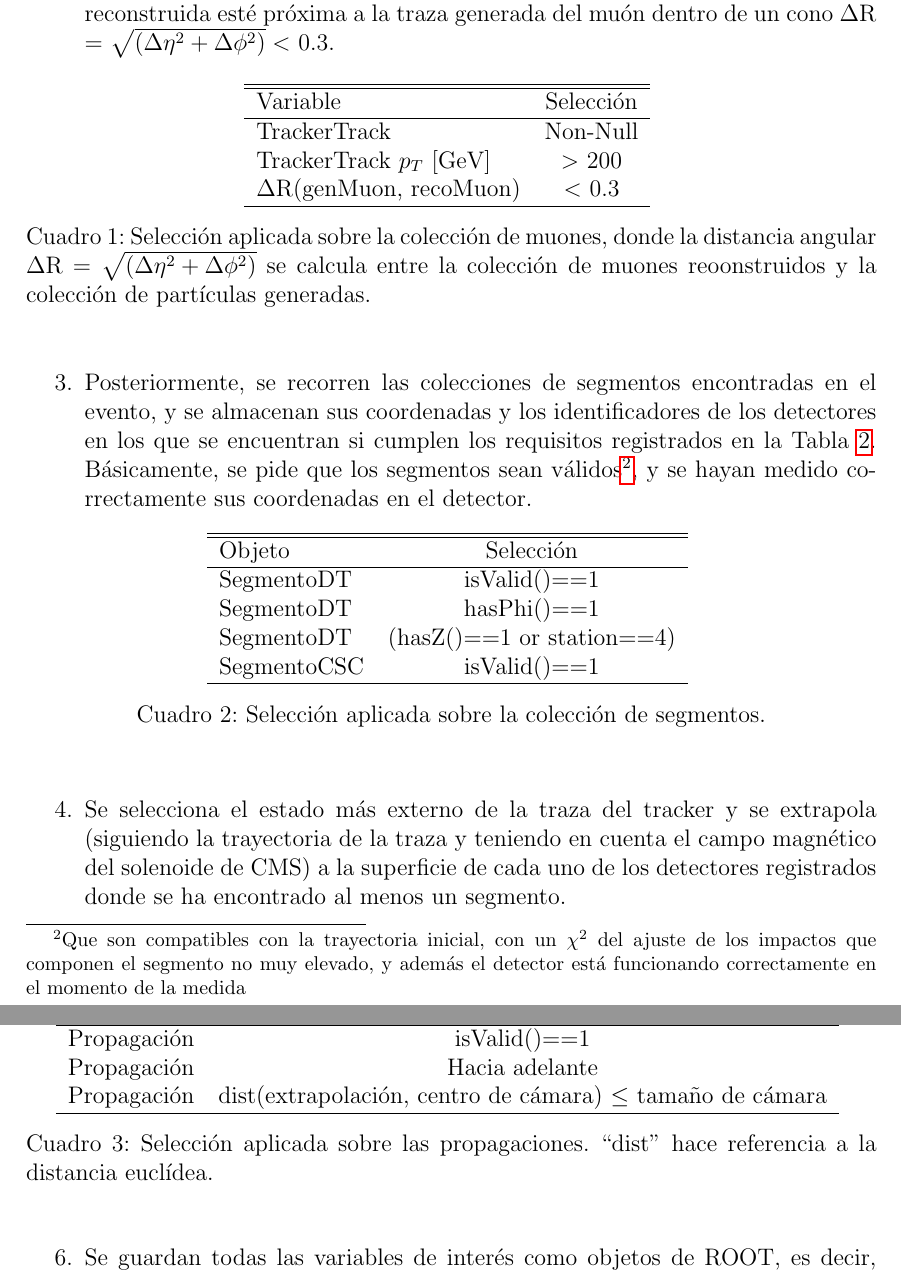
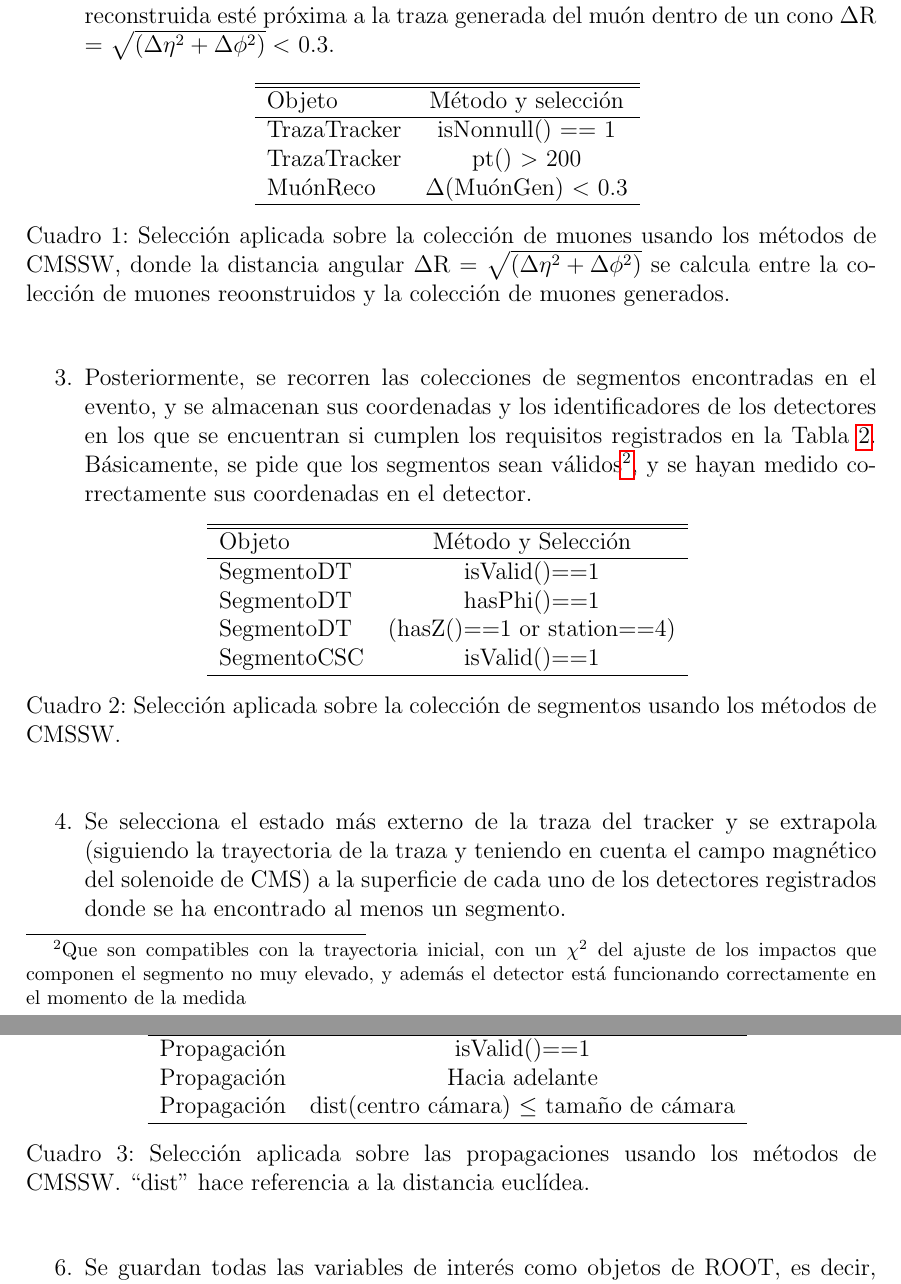
Before and after one commit to fmanteca/TFM, a LaTeX paper (main.tex, which reads sections/method.tex): two parts of pages 16 and 17 of 30, joined at a grey line, cut so that both start at the same text. Compiled offline with pdfLaTeX.

Commit message:
updated 14 agosto

```diff
--- a/sections/method.tex
+++ b/sections/method.tex
@@ -68,15 +68,15 @@ El proceso de selecci\'on de los muones y segmentos (ver c\'odigo \cite{analyzer
       \begin{tabular} {lc}
         \hline
         \hline
-        Variable & Selecci\'on \\
+        Objeto                            & M\'etodo y selecci\'on                \\
         \hline
-        TrackerTrack                          & Non-Null      \\
-        TrackerTrack $p_{T}$ [GeV]            & $>$ 200       \\
-        $\Delta$R(genMuon, recoMuon)          & $<$ 0.3       \\
+        TrazaTracker                      & isNonnull() == 1                       \\
+        TrazaTracker                      & pt() $>$ 200                           \\
+        Mu\'onReco                        & $\Delta$(Mu\'onGen) $<$ 0.3            \\
         \hline
       \end{tabular}
     }
-    \caption{Selecci\'on aplicada sobre la colecci\'on de muones, donde la distancia angular $\Delta$R = $\sqrt{(\Delta\eta^{2}+\Delta\phi^{2})}$ se calcula entre la colecci\'on de muones reoonstruidos y la colecci\'on de part\'iculas generadas.}
+    \caption{Selecci\'on aplicada sobre la colecci\'on de muones usando los m\'etodos de CMSSW, donde la distancia angular $\Delta$R = $\sqrt{(\Delta\eta^{2}+\Delta\phi^{2})}$ se calcula entre la colecci\'on de muones reoonstruidos y la colecci\'on de muones generados.}
     \label{tab:muon_sel}
   \end{center}
 \end{table}
@@ -89,20 +89,19 @@ El proceso de selecci\'on de los muones y segmentos (ver c\'odigo \cite{analyzer
       \begin{tabular} {lc}
         \hline
         \hline
-        Objeto & Selecci\'on \\
+        Objeto & M\'etodo y Selecci\'on                    \\
         \hline
-        SegmentoDT            & isValid()==1      \\
-        SegmentoDT            & hasPhi()==1       \\
-        SegmentoDT            & (hasZ()==1 or station==4)   \\
-        SegmentoCSC           & isValid()==1      \\
+        SegmentoDT            & isValid()==1               \\
+        SegmentoDT            & hasPhi()==1                \\
+        SegmentoDT            & (hasZ()==1 or station==4)  \\
+        SegmentoCSC           & isValid()==1               \\
         \hline
       \end{tabular}
     }
-    \caption{Selecci\'on aplicada sobre la colecci\'on de segmentos.}
+    \caption{Selecci\'on aplicada sobre la colecci\'on de segmentos usando los m\'etodos de CMSSW.}
     \label{tab:segment_sel}
   \end{center}
 \end{table}
-
 
 
 \item Se selecciona el estado m\'as externo de la traza del tracker y se extrapola (siguiendo la trayectoria de la traza y teniendo en cuenta el campo magn\'etico del solenoide de CMS) a la superficie de cada uno de los detectores registrados donde se ha encontrado al menos un segmento.
@@ -114,15 +113,15 @@ El proceso de selecci\'on de los muones y segmentos (ver c\'odigo \cite{analyzer
       \begin{tabular} {lc}
         \hline
         \hline
-        Objeto & Selecci\'on \\
+        Objeto                                    & Selecci\'on                                             \\
         \hline
-        Propagaci\'on          & isValid()==1                                                                 \\
-        Propagaci\'on          & Hacia adelante                                                                \\
-        Propagaci\'on          & dist(extrapolaci\'on, centro de c\'amara) $\leq$ tama\~no de c\'amara      \\
+        Propagaci\'on                             & isValid()==1                                            \\
+        Propagaci\'on                             & Hacia adelante                                          \\
+        Propagaci\'on                             & dist(centro c\'amara) $\leq$ tama\~no de c\'amara       \\
         \hline
       \end{tabular}
     }
-    \caption{Selecci\'on aplicada sobre las propagaciones. ``dist'' hace referencia a la distancia eucl\'idea.}
+    \caption{Selecci\'on aplicada sobre las propagaciones usando los m\'etodos de CMSSW. ``dist'' hace referencia a la distancia eucl\'idea.}
     \label{tab:prop_sel}
   \end{center}
 \end{table}
```
